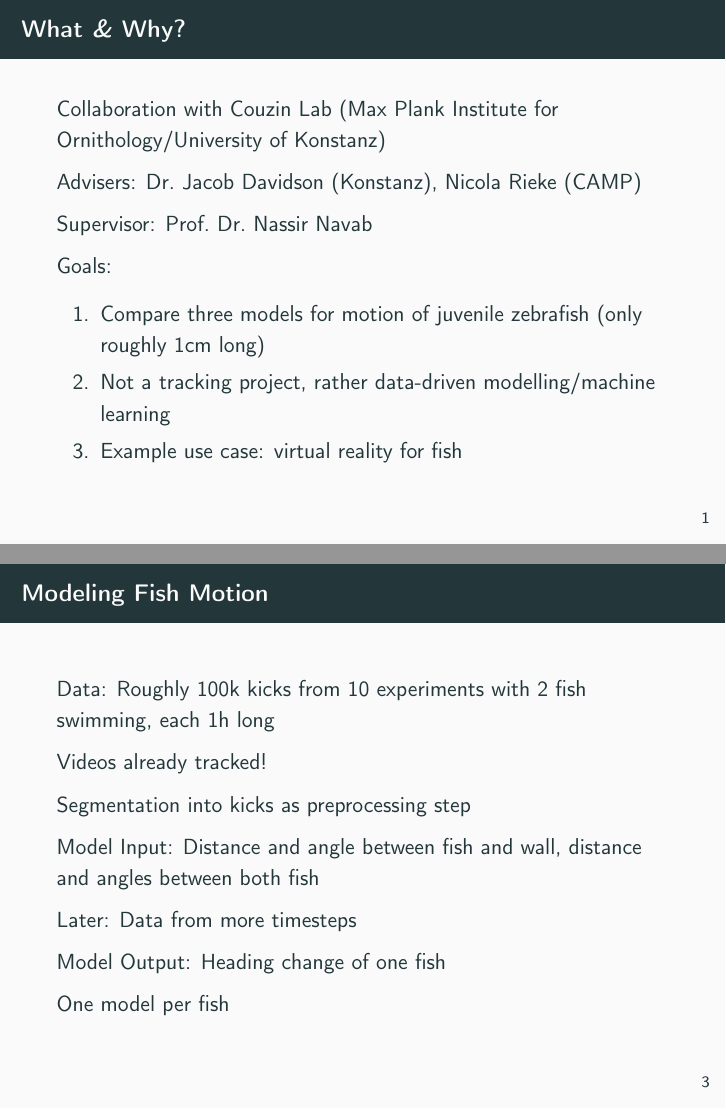
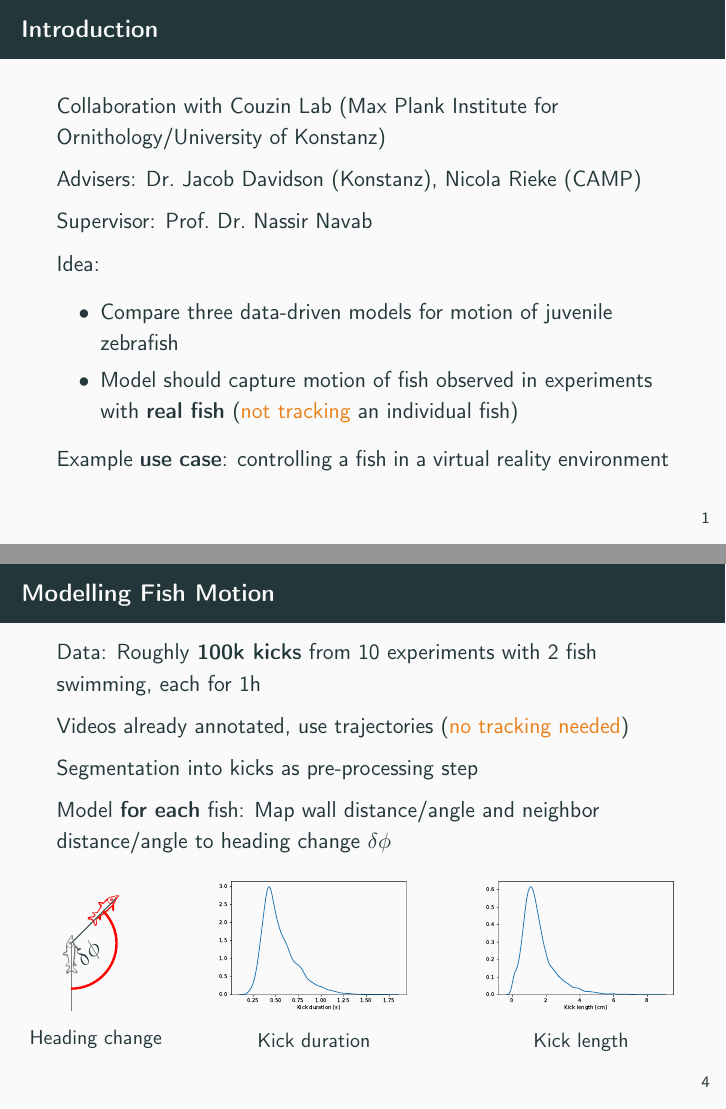
Before and after one commit to krenzland/zebrafishBehaviour, LaTeX slides (writing/slides/kick_off.tex): pages 2 and 4 of 13 before the commit and pages 2 and 5 of 14 after it, joined at a grey line. Compiled offline with pdfLaTeX.

Commit message:
Add final version of slides (?!)
As if...

```diff
--- a/writing/slides/kick_off.tex
+++ b/writing/slides/kick_off.tex
@@ -1,6 +1,12 @@
 \documentclass{beamer}
 \usetheme{metropolis} % Use metropolis theme
 
+\renewcommand{\footnoterule}{%
+  \hspace{10cm}
+  \kern -3pt
+  \hrule width \textwidth height 1pt
+  \kern 2pt
+}
 \usepackage[utf8]{inputenc}
 \usepackage[T1]{fontenc}
 \usepackage[british]{babel}
@@ -36,6 +42,9 @@
 \usepackage{tikz}
 \usetikzlibrary{arrows, positioning, shapes.geometric}
 \usetikzlibrary{calc}
+\usepackage{pgfgantt}
+
+
 \graphicspath{{../../figures/}}
 
 \newcommand{\cn}{\textbf{TODO: Citation}}
@@ -47,17 +56,18 @@
 
 \begin{document}
 \maketitle
-\begin{frame}{What \textit{\&} Why?}
+\begin{frame}{Introduction}
 Collaboration with Couzin Lab (Max Plank Institute for Ornithology/University of Konstanz)
 
 Advisers: Dr.\ Jacob Davidson (Konstanz), Nicola Rieke (CAMP)
 
 Supervisor: Prof.\ Dr.\ Nassir Navab
 
-Goals:
-\begin{enumerate}
-\item Compare three models for motion of juvenile zebrafish (only roughly 1cm long)
-\item Not a tracking project, rather data-driven modelling/machine learning
-\item Example use case: virtual reality for fish
-\end{enumerate}
+Idea:
+\begin{itemize}
+\item Compare three data-driven models for motion of juvenile zebrafish
+\item Model should capture motion of fish observed in experiments with \textbf{real fish} (\alert{not tracking} an individual fish)
+\end{itemize}
+
+Example \textbf{use case}: controlling a fish in a virtual reality environment
 \end{frame}
@@ -71,19 +103,48 @@ Goals:
 \end{frame}
 
 \begin{frame}
-  \frametitle{Modeling Fish Motion}
-Data: Roughly 100k kicks from 10 experiments with 2 fish swimming, each 1h long
+  \frametitle{Modelling Fish Motion}
+Data: Roughly \textbf{100k kicks} from 10 experiments with 2 fish swimming, each for 1h
 
-Videos already tracked!
+Videos already annotated, use trajectories (\alert{no tracking needed})
 
-Segmentation into kicks as preprocessing step
+Segmentation into kicks as pre-processing step
 
-Model Input: Distance and angle between fish and wall, distance and angles between both fish
+Model \textbf{for each} fish: Map wall distance/angle and neighbor distance/angle to heading change $\delta \phi$
+\begin{columns}
+  \begin{column}{0.24\linewidth}
+    \begin{figure}[h]
+      \centering
+    \begin{tikzpicture}[scale=0.4]
+   \draw[] (3, 3)--(5,5); % our fish at t
+   \node[rotate=45] at (4.5,4.5) {\textcolor{red}\PHtunny}; % head
 
-Later: Data from more timesteps
+   \draw[gray] (3.0, 0)--(3.0, 3.0); % fish at t - 1
+   \node[rotate=90] at (3.0,2.5) {\textcolor{gray}\PHtunny}; % fish at t -1
 
-Model Output: Heading change of one fish
+   \draw [red,very thick] (3.0, 1.0) arc (-90:45:2);
+   \node[rotate=45] at (3.8, 2.5) {\large$\delta\phi$};
+ \end{tikzpicture}
+ \caption*{Heading change}
+\end{figure}
+\end{column}
 
-One model per fish
+\begin{column}{0.4\linewidth}
+  \begin{figure}[h]
+    \centering
+\includegraphics[clip, width=0.8\linewidth]{kick_duration.pdf}
+    \caption*{Kick duration}
+  \end{figure}
+\end{column}
+
+\begin{column}{0.4\linewidth}
+  \begin{figure}[h]
+    \centering
+\includegraphics[clip, width=0.8\linewidth]{kick_length.pdf}
+    \caption*{Kick length}
+  \end{figure}
+\end{column}
+
+\end{columns}
 \end{frame}
 
```
Also changed, not shown: writing/bibliography.bib (added, +6 -0 lines), figures/kick_duration.pdf (added), figures/kick_length.pdf (added), figures/kick_plots.pdf, figures/vr_animals.jpg (added), figures/vr_zebrafish.jpg (added), figures/wall_fit.pdf, figures/wall_force.pdf (added), figures/wall_odd.pdf (added), figures/zebrafish.jpg (added), writing/slides/kick_off.tex (113 more changed lines), 2 other files.
